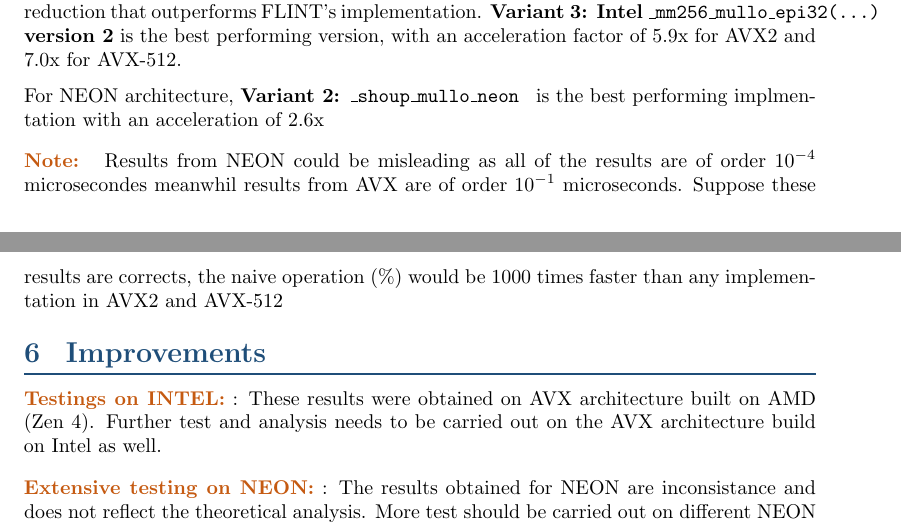
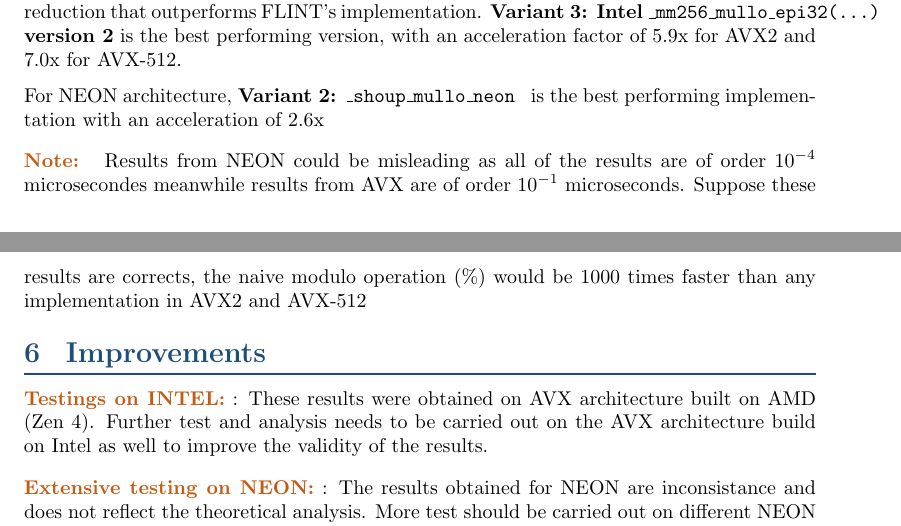
Before and after one commit to hertz24/pcca7, a LaTeX document (report/report.tex): two parts of pages 17 and 18 of 27, joined at a grey line, cut so that both start at the same text. Compiled offline with pdfLaTeX.

Commit message:
Othographe

```diff
--- a/report/report.tex
+++ b/report/report.tex
@@ -601,12 +601,12 @@ However, despite these relevant speedups, the results should be interpreted with
 \section{Overall Conclusion}
 For AVX architectures, we researched and implemented several versions of Shoup's modular reduction that outperforms FLINT's implementation. \textbf{Variant 3: Intel \texttt{\_mm256\_mullo\_epi32(...)} version 2} is the best performing version, with an acceleration factor of 5.9x for AVX2 and 7.0x for AVX-512.
 
-For NEON architecture, \textbf{Variant 2: \texttt{\_shoup\_mullo\_neon }} is the best performing implmentation with an acceleration of 2.6x
+For NEON architecture, \textbf{Variant 2: \texttt{\_shoup\_mullo\_neon }} is the best performing implementation with an acceleration of 2.6x
 
-\pointlabel{Note} Results from NEON could be misleading as all of the results are of order $10^{-4}$ microsecondes meanwhil results from AVX are of order $10^{-1}$ microseconds. Suppose these results are corrects, the naive operation (\%) would be 1000 times faster than any implementation in AVX2 and AVX-512
+\pointlabel{Note} Results from NEON could be misleading as all of the results are of order $10^{-4}$ microsecondes meanwhile results from AVX are of order $10^{-1}$ microseconds. Suppose these results are corrects, the naive modulo operation (\%) would be 1000 times faster than any implementation in AVX2 and AVX-512
 
 \section{Improvements}
-\pointlabel{Testings on INTEL}: These results were obtained on AVX architecture built on AMD (Zen 4). Further test and analysis needs to be carried out on the AVX architecture build on Intel as well.
+\pointlabel{Testings on INTEL}: These results were obtained on AVX architecture built on AMD (Zen 4). Further test and analysis needs to be carried out on the AVX architecture build on Intel as well to improve the validity of the results.
 \pointlabel{Extensive testing on NEON}: The results obtained for NEON are inconsistance and does not reflect the theoretical analysis. More test should be carried out on different NEON machine architecture to ensure a better scope of speedup.
 \printbibliography
 
```
Also changed, not shown: report/report.pdf.
